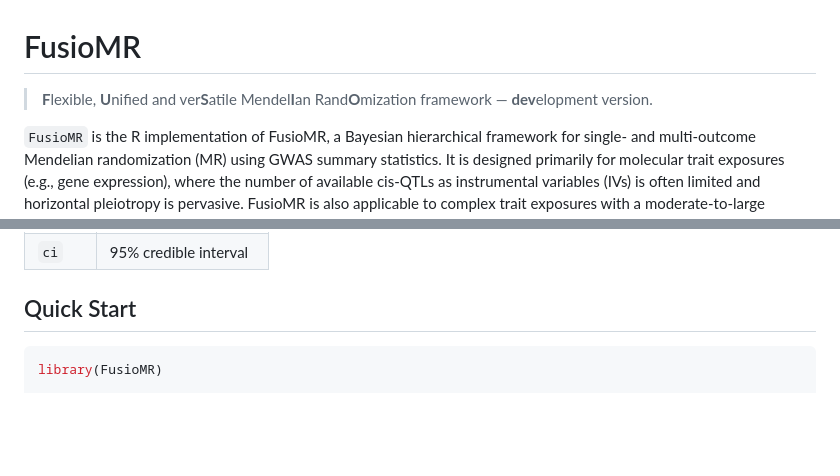
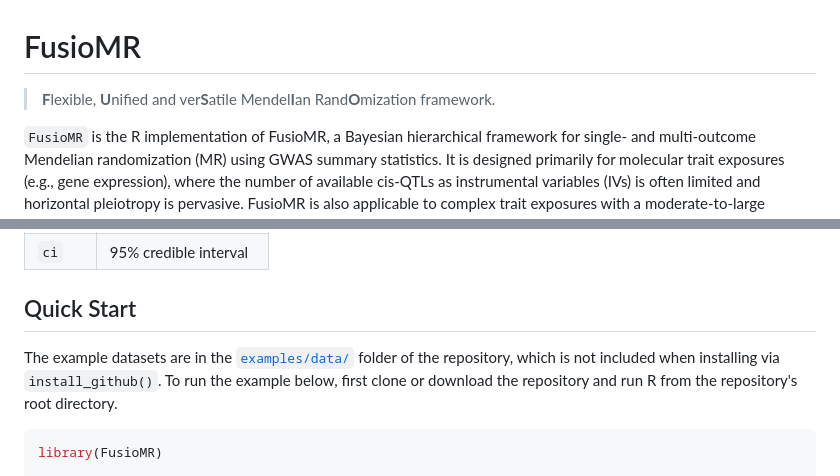
Before and after one commit to kangbw702/FusioMR, a Markdown page: README.md, 2 parts joined by grey strips. Rendered like a GitHub page; blank space fills up the shorter version.

````diff
--- a/README.md
+++ b/README.md
@@ -1,6 +1,6 @@
 # FusioMR
 
-> **F**lexible, **U**nified and ver**S**atile Mendel**I**an Rand**O**mization framework — **dev**elopment version.
+> **F**lexible, **U**nified and ver**S**atile Mendel**I**an Rand**O**mization framework.
 
 `FusioMR` is the R implementation of FusioMR, a Bayesian hierarchical framework for single- and multi-outcome Mendelian randomization (MR) using GWAS summary statistics.
 It is designed primarily for molecular trait exposures (e.g., gene expression), where the number of available cis-QTLs as instrumental variables (IVs) is often limited and horizontal pleiotropy is pervasive. FusioMR is also applicable to complex trait exposures with a moderate-to-large number of IVs. For methodological details, please refer to https://doi.org/10.1016/j.ajhg.2026.03.017.
@@ -77,6 +77,11 @@ The returned object is a list with the MR estimates:
 
 ## Quick Start
 
+The example datasets are in the [`examples/data/`](https://github.com/kangbw702/FusioMR/tree/main/examples/data)
+folder of the repository, which is not included when installing via
+`install_github()`. To run the example below, first clone or download
+the repository and run R from the repository's root directory.
+
 ```r
 library(FusioMR)
 
````
